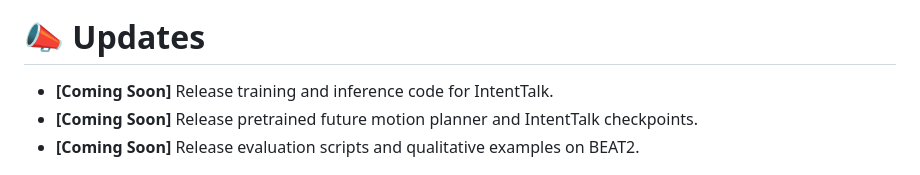
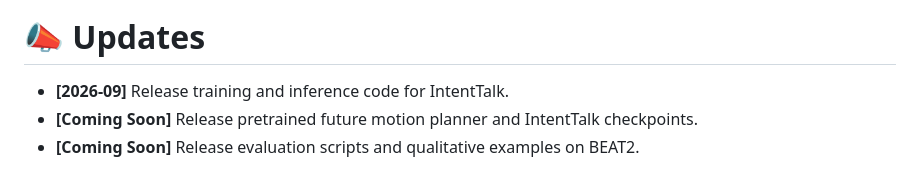
Before and after one commit to zjy-2020/IntentTalk, a Markdown page: README.md, the part around the change. GitHub-like rendering.

```diff
--- a/README.md
+++ b/README.md
@@ -21,7 +21,7 @@
 
 # 📣 Updates
 
-* **[Coming Soon]** Release training and inference code for IntentTalk.
+* **[2026-09]** Release training and inference code for IntentTalk.
 * **[Coming Soon]** Release pretrained future motion planner and IntentTalk checkpoints.
 * **[Coming Soon]** Release evaluation scripts and qualitative examples on BEAT2.
 
```
